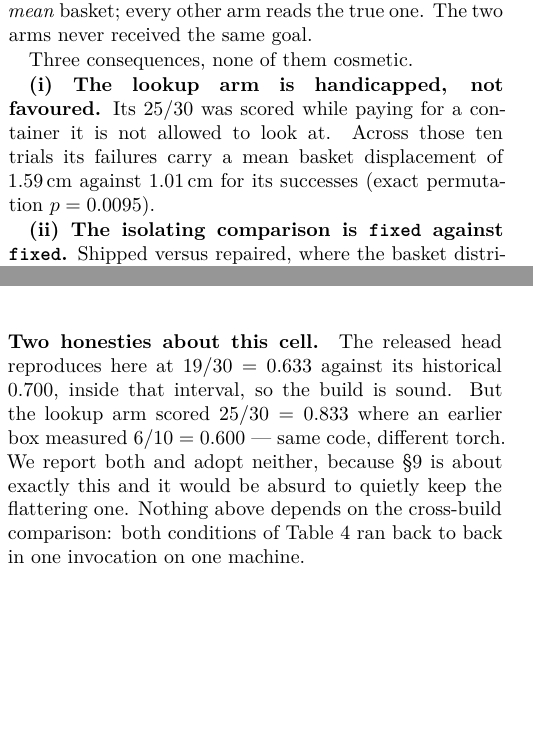
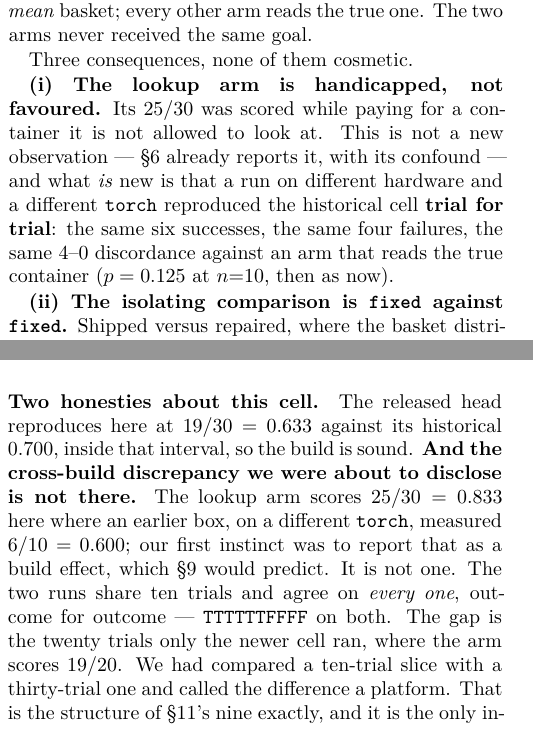
Before and after one commit to AvnehSBhatia/MicroVLA, a LaTeX paper (paper/submission/paper2.tex): two parts of the columns of pages 4 and 5 of 22, joined at a grey line, cut so that both start at the same text, the shorter picture padded with empty space. Compiled offline with pdfLaTeX.

Commit message:
paper: the cross-build discrepancy is not real, and I had quoted one test two ways
Two corrections, both found by cross-reading the new section against the old.

1. The 'cross-build discrepancy' (blind 0.833 here vs 0.600 on the earlier
   box) is not a build effect. The two runs share ten trials and agree on
   every one, outcome for outcome — TTTTTTFFFF on both. The gap is the twenty
   trials only the newer cell ran, where the arm scores 19/20. I had compared
   a 10-trial slice with a 30-trial one and called the difference a platform:
   the structure of the paper's own nine errors, and the only instance caught
   of it running AGAINST us. That is worth saying — it puts the danger in the
   invisibility of the slice, not in a bias of direction.

2. The basket association was written into section 2.1 at p=0.0095 while
   section 6 quotes the same test at 0.019 — one-sided against two-sided, same
   data, one manuscript. Now two-sided in both, and section 2.1 credits
   section 6 rather than presenting a rediscovery as a discovery. E5A turns
   out to reproduce the historical fixed-vs-blind cell exactly (4-0, p=0.125),
   which is a reproduction result, not a new finding.

Verifier: 139/139, including trial-for-trial cross-build agreement.

Co-Authored-By: Claude Opus 5 <noreply@anthropic.com>

```diff
--- a/paper/submission/paper2.tex
+++ b/paper/submission/paper2.tex
@@ -457,9 +457,13 @@ received the same goal.
 Three consequences, none of them cosmetic.
 
 \textbf{(i) The lookup arm is handicapped, not favoured.} Its $25/30$ was
-scored while paying for a container it is not allowed to look at. Across those
-ten trials its failures carry a mean basket displacement of $1.59$\,cm against
-$1.01$\,cm for its successes (exact permutation $p = 0.0095$).
+scored while paying for a container it is not allowed to look at. This is not a
+new observation --- \S\ref{sec:refute} already reports it, with its confound ---
+and what \emph{is} new is that a run on different hardware and a different
+\texttt{torch} reproduced the historical cell \textbf{trial for trial}: the
+same six successes, the same four failures, the same $4$--$0$ discordance
+against an arm that reads the true container ($p = 0.125$ at $n{=}10$, then as
+now).
 
 \textbf{(ii) The isolating comparison is \texttt{fixed} against
 \texttt{fixed}.} Shipped versus repaired, where the basket distribution is
@@ -492,12 +496,18 @@ time; leaving it out would be error~9.
 
 \paragraph{Two honesties about this cell.} The released head reproduces here at
 $19/30 = 0.633$ against its historical $0.700$, inside that interval, so the
-build is sound. But the lookup arm scored $25/30 = 0.833$ where an earlier box
-measured $6/10 = 0.600$ --- same code, different torch. We report both and
-adopt neither, because \S\ref{sec:cert} is about exactly this and it would be
-absurd to quietly keep the flattering one. Nothing above depends on the
-cross-build comparison: both conditions of Table~\ref{tab:e1} ran back to back
-in one invocation on one machine.
+build is sound. \textbf{And the cross-build discrepancy we were about to
+disclose is not there.} The lookup arm scores $25/30 = 0.833$ here where an
+earlier box, on a different \texttt{torch}, measured $6/10 = 0.600$; our first
+instinct was to report that as a build effect, which \S\ref{sec:cert} would
+predict. It is not one. The two runs share ten trials and agree on
+\emph{every one}, outcome for outcome --- \texttt{TTTTTTFFFF} on both. The gap
+is the twenty trials only the newer cell ran, where the arm scores $19/20$. We
+had compared a ten-trial slice with a thirty-trial one and called the
+difference a platform. That is the structure of \S\ref{sec:neg}'s nine
+exactly, and it is the only instance we have caught of it running
+\emph{against} us --- which is worth saying, because it puts the danger in the
+invisibility of the slice rather than in a bias of direction.
 
 That leaves the question this paper exists to answer. A frozen placement is
 only a problem if a policy can exploit it, and whether it can is a question
```
Also changed, not shown: paper/submission/paper2.pdf, paper/submission/paper2.tex (2 more changed lines), 3 other files.
